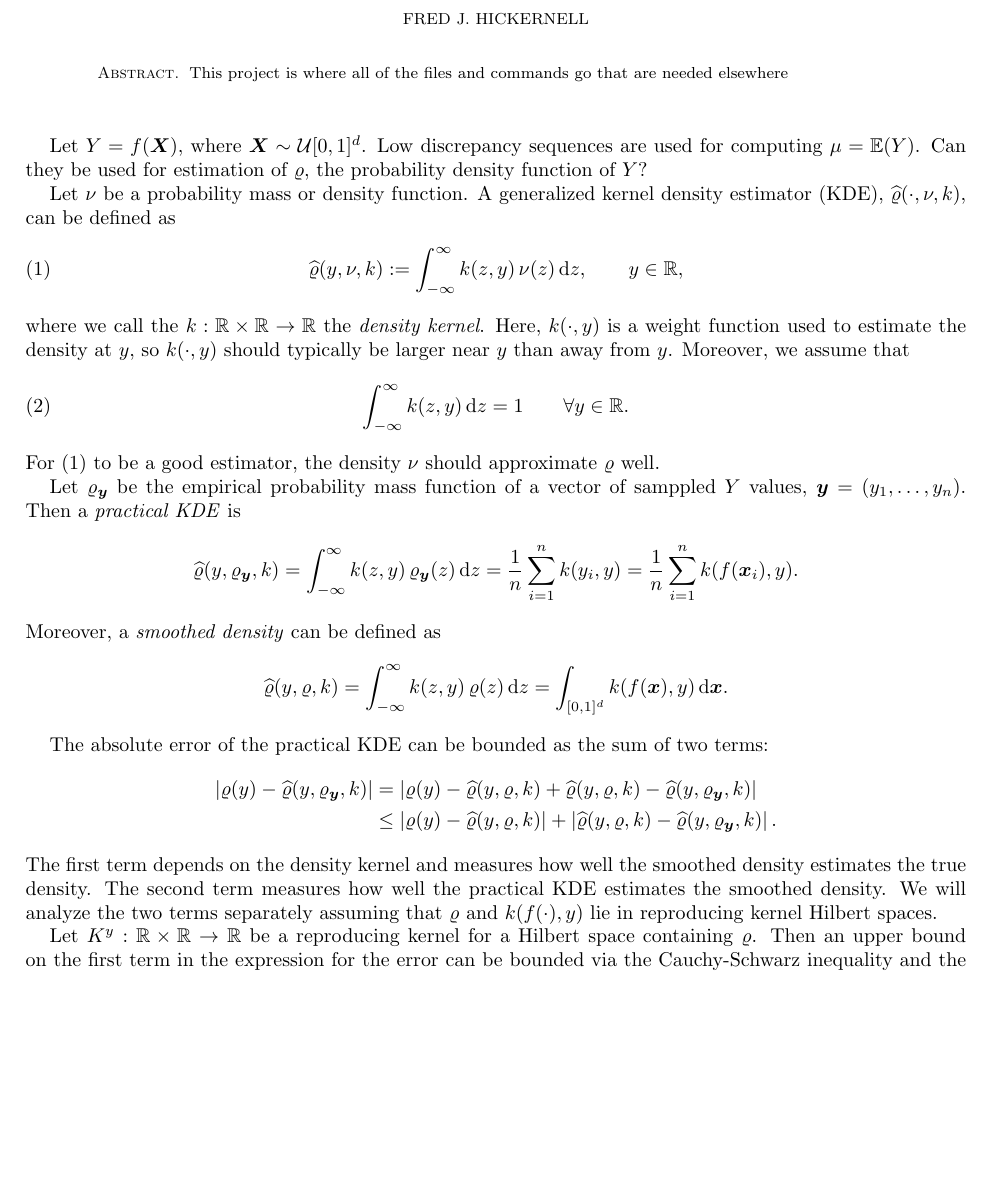
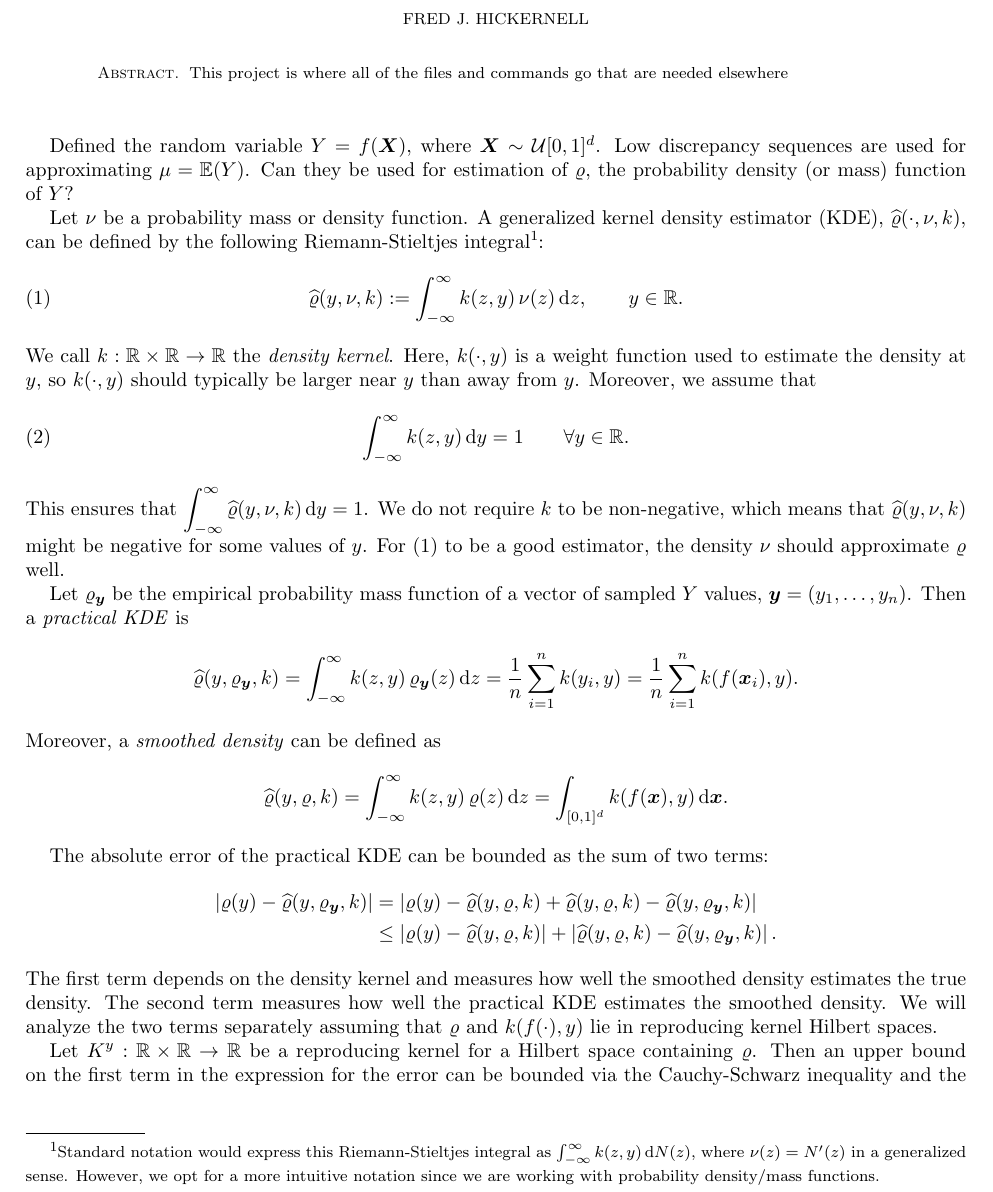
Before and after one commit to fjhickernell/Kernel-Density-Estimation-with-Low-Discrepancy, a LaTeX paper (KDEwithLDideas.tex): part of page 1 of 3, cut so that both start at the same text, the shorter picture padded with empty space. Compiled offline with pdfLaTeX.

Commit message:
Updates from Overleaf

```diff
--- a/KDEwithLDideas.tex
+++ b/KDEwithLDideas.tex
@@ -34,21 +34,21 @@
 
 \maketitle
 
-Let $Y = f(\vX)$, where $\vX \sim \cu[0,1]^d$.  Low discrepancy sequences are used for computing  $\mu = \Ex(Y)$.  Can they be used for estimation of $\varrho$, the probability density function of $Y$?
+Defined the random variable $Y = f(\vX)$, where $\vX \sim \cu[0,1]^d$.  Low discrepancy sequences are used for approximating  $\mu = \Ex(Y)$.  Can they be used for estimation of $\varrho$, the probability density (or mass) function of $Y$?
 
-Let $\nu$ be a probability mass or density function.  A generalized kernel density estimator (KDE), $\hvarrho(\cdot,\nu,k)$, can be defined as
+Let $\nu$ be a probability mass or density function.  A generalized kernel density estimator (KDE), $\hvarrho(\cdot,\nu,k)$, can be defined by the following Riemann-Stieltjes integral\footnote{Standard notation would express this Riemann-Stieltjes integral as $\int_{-\infty}^{\infty} k(z,y) \, \dif N(z)$, where $\nu(z) = N'(z)$ in a generalized sense.  However, we opt for a more intuitive notation since we are working with probability density/mass functions.}:
 \begin{equation}
 	\label{eq:genkde}
-\hvarrho(y,\nu,k) := \int_{-\infty}^{\infty} k(z,y) \, \nu(z) \, \dif z, \qquad y \in \reals,
+\hvarrho(y,\nu,k) := \int_{-\infty}^{\infty} k(z,y) \, \nu(z) \, \dif z, \qquad y \in \reals.
 \end{equation}
-where we call the $k:\reals \times \reals \to \reals$ the \emph{density kernel}. Here, $k(\cdot,y)$ is a weight function used to estimate the density at $y$, so $k(\cdot,y)$ should typically be larger near $y$ than away from $y$.   Moreover, we assume that
+We call $k:\reals \times \reals \to \reals$ the \emph{density kernel}. Here, $k(\cdot,y)$ is a weight function used to estimate the density at $y$, so $k(\cdot,y)$ should typically be larger near $y$ than away from $y$.   Moreover, we assume that
 \begin{equation}
 	\label{eq:kintegral}
-	\int_{-\infty}^{\infty} k(z,y) \, \dif z = 1 \qquad \forall y \in \reals.
+	\int_{-\infty}^{\infty} k(z,y) \, \dif y = 1 \qquad \forall y \in \reals.
 \end{equation}
-For \eqref{eq:genkde} to be a good estimator, the density $\nu$ should approximate $\varrho$ well.
+This ensures that $\displaystyle \int_{-\infty}^{\infty} \hvarrho(y,\nu,k) \, \dif y = 1$.  We do not require $k$ to be non-negative, which means that $\hvarrho(y,\nu,k)$ might be negative for some values of $y$.  For \eqref{eq:genkde} to be a good estimator, the density $\nu$ should approximate $\varrho$ well.
 
-Let $\varrho_{\vy}$ be the empirical probability mass function of a vector of samppled $Y$ values, $\vy = (y_1, \ldots, y_n)$.  Then a \emph{practical KDE} is
+Let $\varrho_{\vy}$ be the empirical probability mass function of a vector of sampled $Y$ values, $\vy = (y_1, \ldots, y_n)$.  Then a \emph{practical KDE} is
 \begin{equation*}
 \hvarrho(y,\varrho_{\vy},k) = \int_{-\infty}^{\infty} k(z,y) \, \varrho_{\vy}(z) \, \dif z = \frac 1n \sum_{i=1}^n k(y_i,y) \\
  = \frac 1n \sum_{i=1}^n k(f(\vx_i),y) .
```
